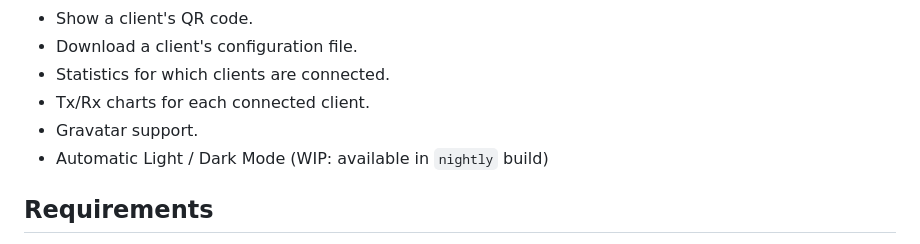
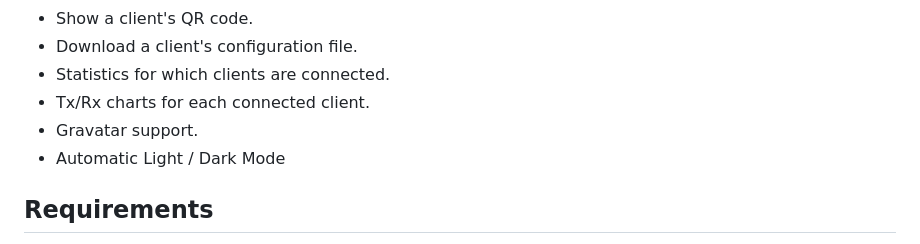
Before and after one commit to bluesky816/awg-easy, a Markdown page: README.md, the part around the change. Drawn GitHub-style.

Commit message:
Update README.md
Dark mode no longer WIP!

```diff
--- a/README.md
+++ b/README.md
@@ -22,7 +22,7 @@ You have found the easiest way to install & manage WireGuard on any Linux host!
 * Statistics for which clients are connected.
 * Tx/Rx charts for each connected client.
 * Gravatar support.
-* Automatic Light / Dark Mode (WIP: available in `nightly` build)
+* Automatic Light / Dark Mode
 
 ## Requirements
 
```
